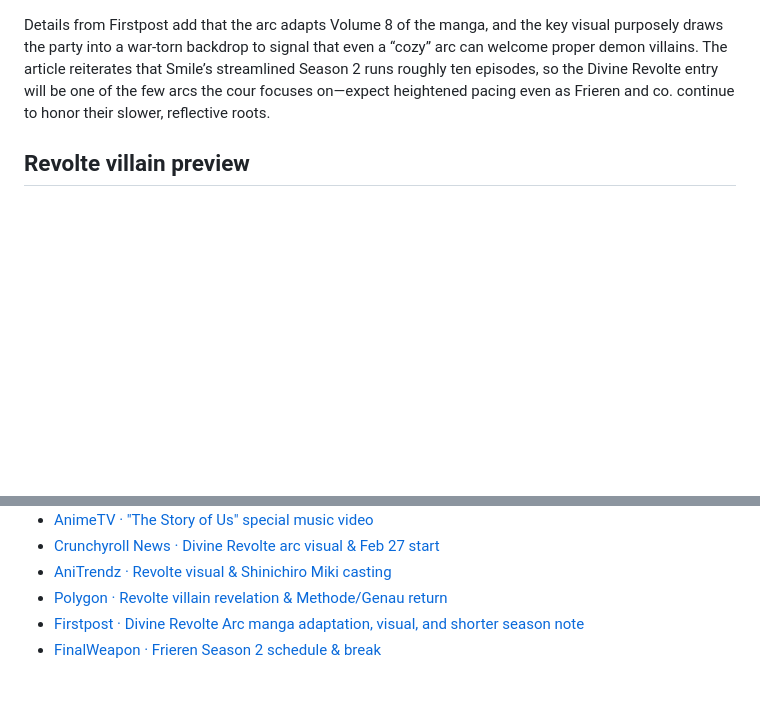
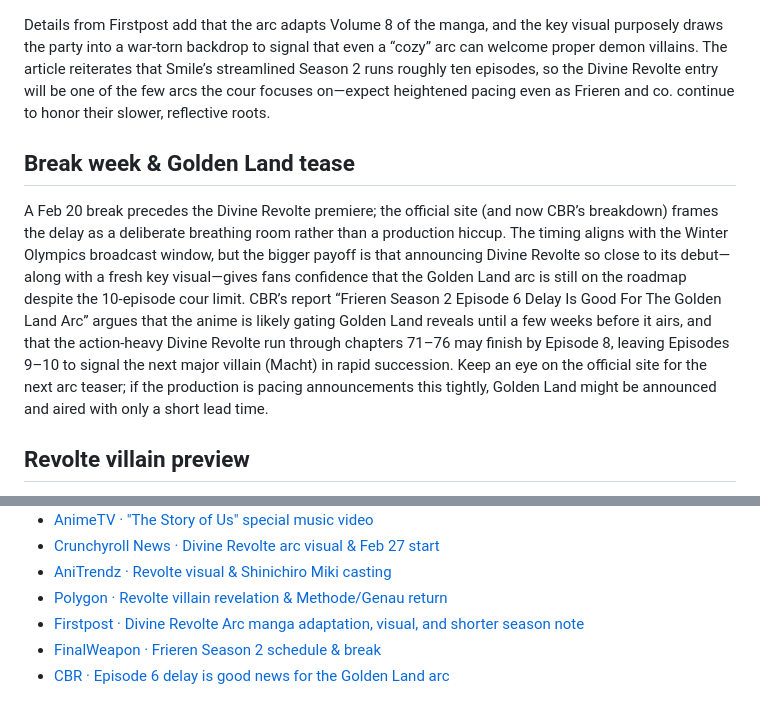
Before and after one commit to margarin-agent/sandbox, a Markdown page: src/frieren-season-2/index.md, 2 parts joined by grey strips. Rendered like a GitHub page; blank space fills up the shorter version.

Commit message:
Call out Golden Land tease

```diff
--- a/src/frieren-season-2/index.md
+++ b/src/frieren-season-2/index.md
@@ -43,6 +43,9 @@ The official Feb 13 visual for the upcoming “Shingi no Revolte” (Divine Revo
 
 Details from Firstpost add that the arc adapts Volume 8 of the manga, and the key visual purposely draws the party into a war-torn backdrop to signal that even a “cozy” arc can welcome proper demon villains. The article reiterates that Smile’s streamlined Season 2 runs roughly ten episodes, so the Divine Revolte entry will be one of the few arcs the cour focuses on—expect heightened pacing even as Frieren and co. continue to honor their slower, reflective roots.
 
+## Break week & Golden Land tease
+A Feb 20 break precedes the Divine Revolte premiere; the official site (and now CBR’s breakdown) frames the delay as a deliberate breathing room rather than a production hiccup. The timing aligns with the Winter Olympics broadcast window, but the bigger payoff is that announcing Divine Revolte so close to its debut—along with a fresh key visual—gives fans confidence that the Golden Land arc is still on the roadmap despite the 10-episode cour limit. CBR’s report “Frieren Season 2 Episode 6 Delay Is Good For The Golden Land Arc” argues that the anime is likely gating Golden Land reveals until a few weeks before it airs, and that the action-heavy Divine Revolte run through chapters 71–76 may finish by Episode 8, leaving Episodes 9–10 to signal the next major villain (Macht) in rapid succession. Keep an eye on the official site for the next arc teaser; if the production is pacing announcements this tightly, Golden Land might be announced and aired with only a short lead time.
+
 ## Revolte villain preview
 Polygon reports the villain in the promotional art is Revolte, one of the surviving generals of the Demon King who is now taking the spotlight as Frieren’s next serious threat. The new arc will reunite the party with Methode and Genau—both first-class mages tied to the Rufen Region—and hints that they’ve been assigned to hunt demons there, so expect the upcoming episodes to juggle cozy travels with a tougher, more action-oriented mission.
 
@@ -72,3 +75,4 @@ Kyodo News also reports that milet’s ending theme “The Story of Us” now ha
 - [Polygon · Revolte villain revelation & Methode/Genau return](https://www.polygon.com/frieren-season-2-villain-revolte-arc/)
 - [Firstpost · Divine Revolte Arc manga adaptation, visual, and shorter season note](https://www.firstpost.com/entertainment/frieren-beyond-the-journeys-end-season-2-anime-update-divine-revolte-arc-announced-check-cast-new-visual-13979963.html)
 - [FinalWeapon · Frieren Season 2 schedule & break](https://finalweapon.net/2026/02/13/frieren-beyond-journeys-end-season-2-release-dates-schedule-episodes/)
+- [CBR · Episode 6 delay is good news for the Golden Land arc](https://www.cbr.com/frieren-season-2-episode-6-delay-divine-revolte-arc-golden-land/)
```
